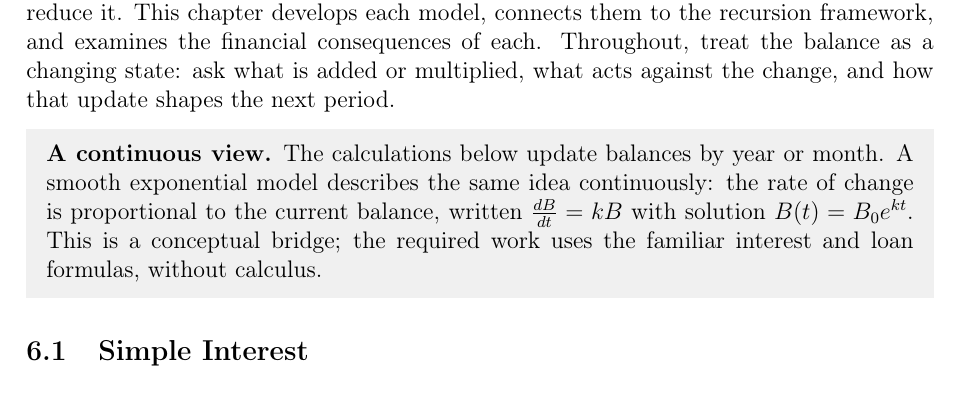
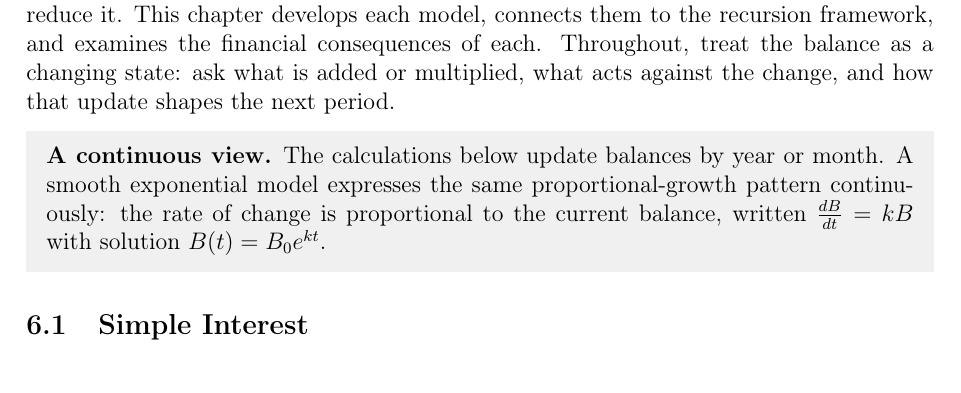
Before and after one commit to bobovski66/MathInSociety, a LaTeX book (readings/Math107_Chapter_06.tex): part of page 1 of 12, cut so that both start at the same text. Compiled offline with pdfLaTeX.

Commit message:
Simplify continuous-model note in Chapter 6

```diff
--- a/readings/Math107_Chapter_06.tex
+++ b/readings/Math107_Chapter_06.tex
@@ -99,11 +99,10 @@ and how that update shapes the next period.
 \begin{mdframed}[backgroundcolor=lightgray, linewidth=0pt,
   innertopmargin=8pt, innerbottommargin=8pt]
 \textbf{A continuous view.} The calculations below update balances
-by year or month. A smooth exponential model describes the same
-idea continuously: the rate of change is proportional to the current
-balance, written $\frac{dB}{dt}=kB$ with solution
-$B(t)=B_0e^{kt}$. This is a conceptual bridge; the required work
-uses the familiar interest and loan formulas, without calculus.
+by year or month. A smooth exponential model expresses the same
+proportional-growth pattern continuously: the rate of change is
+proportional to the current balance, written $\frac{dB}{dt}=kB$ with
+solution $B(t)=B_0e^{kt}$.
 \end{mdframed}
 
 %--------------------------------------------------------------------
```
Also changed, not shown: readings/Math107_Chapter_06.pdf.
